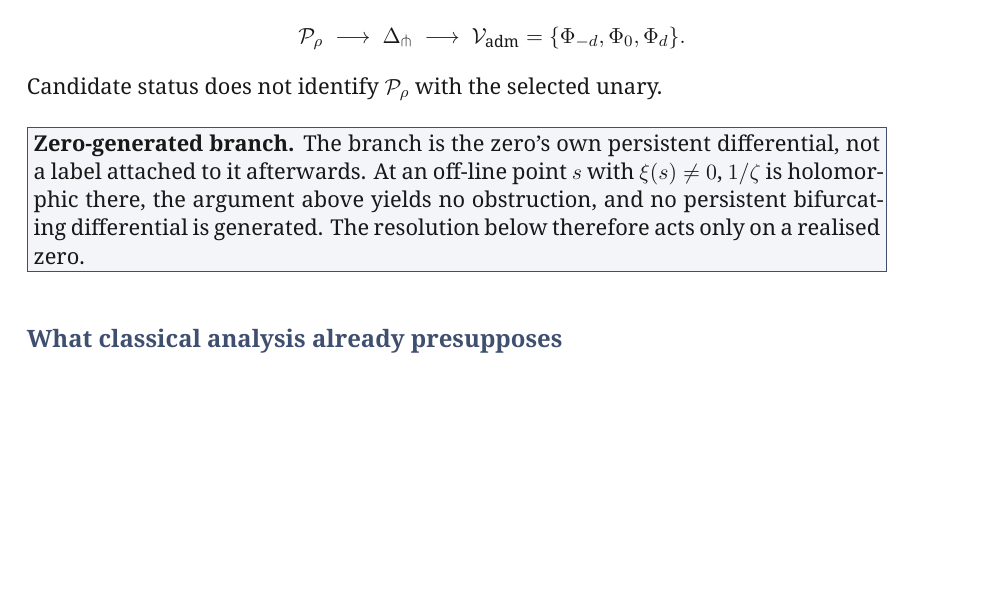
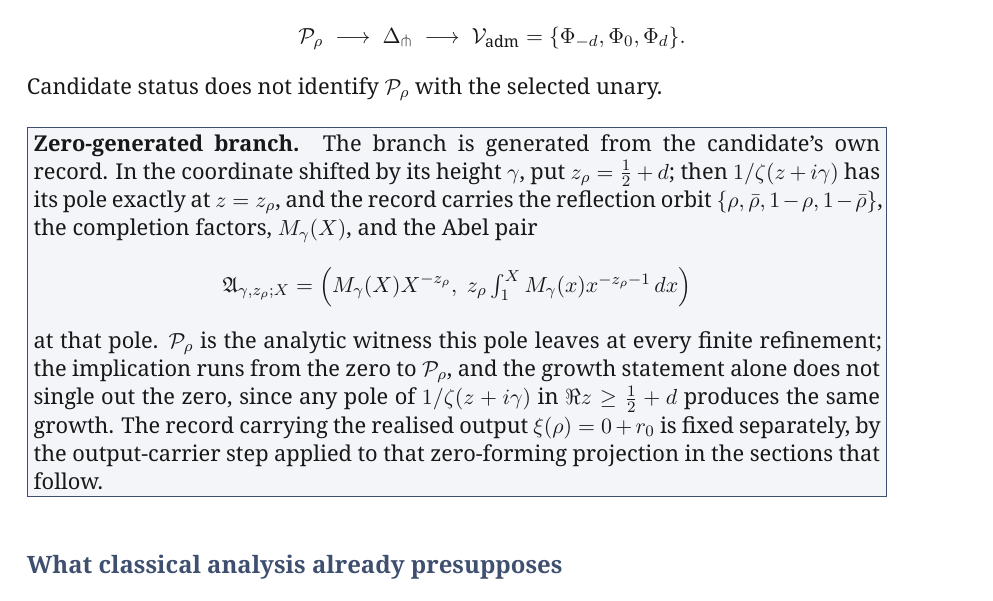
Before and after one commit to MilitantAI/Riemann, a LaTeX paper (riemann_relational_selection_whitepaper_v1.2.tex): part of page 3 of 8, cut so that both start at the same text, the shorter picture padded with empty space. Compiled offline with XeLaTeX.

Commit message:
Correct the boxed note in v1.2 of the Riemann paper, which wrongly said the growth argument detects the zero; tie the branch to the candidate's own pole instead, as review asked.
Beepboop-Agent: beepboop
Beepboop-Run:
Hivemind-Exchange: xp-01a2033dd2e67a1185e2b29e8a3c23e8
Hivemind-Receipt: 01a2033d-d9d0-73d5-96b9-af6ee0a32b8e

```diff
--- a/riemann_relational_selection_whitepaper_v1.2.tex
+++ b/riemann_relational_selection_whitepaper_v1.2.tex
@@ -180,7 +180,14 @@ Candidate status does not identify \(\mathcal P_\rho\) with the selected unary.
 \fcolorbox{accent}{soft}{%
 \parbox{0.91\linewidth}{
 \textbf{Zero-generated branch.}
-The branch is the zero's own persistent differential, not a label attached to it afterwards. At an off-line point \(s\) with \(\xi(s)\neq0\), \(1/\zeta\) is holomorphic there, the argument above yields no obstruction, and no persistent bifurcating differential is generated. The resolution below therefore acts only on a realised zero.
+The branch is generated from the candidate's own record. In the coordinate shifted by its height \(\gamma\), put \(z_\rho=\frac12+d\); then \(1/\zeta(z+i\gamma)\) has its pole exactly at \(z=z_\rho\), and the record carries the reflection orbit \(\{\rho,\bar\rho,1-\rho,1-\bar\rho\}\), the completion factors, \(M_\gamma(X)\), and the Abel pair
+\[
+\mathfrak A_{\gamma,z_\rho;X}
+=
+\Bigl(M_\gamma(X)X^{-z_\rho},\;
+z_\rho\textstyle\int_1^X M_\gamma(x)x^{-z_\rho-1}\,dx\Bigr)
+\]
+at that pole. \(\mathcal P_\rho\) is the analytic witness this pole leaves at every finite refinement; the implication runs from the zero to \(\mathcal P_\rho\), and the growth statement alone does not single out the zero, since any pole of \(1/\zeta(z+i\gamma)\) in \(\Re z\ge\frac12+d\) produces the same growth. The record carrying the realised output \(\xi(\rho)=0+r_0\) is fixed separately, by the output-carrier step applied to that zero-forming projection in the sections that follow.
 }}
 \medskip
 
```
